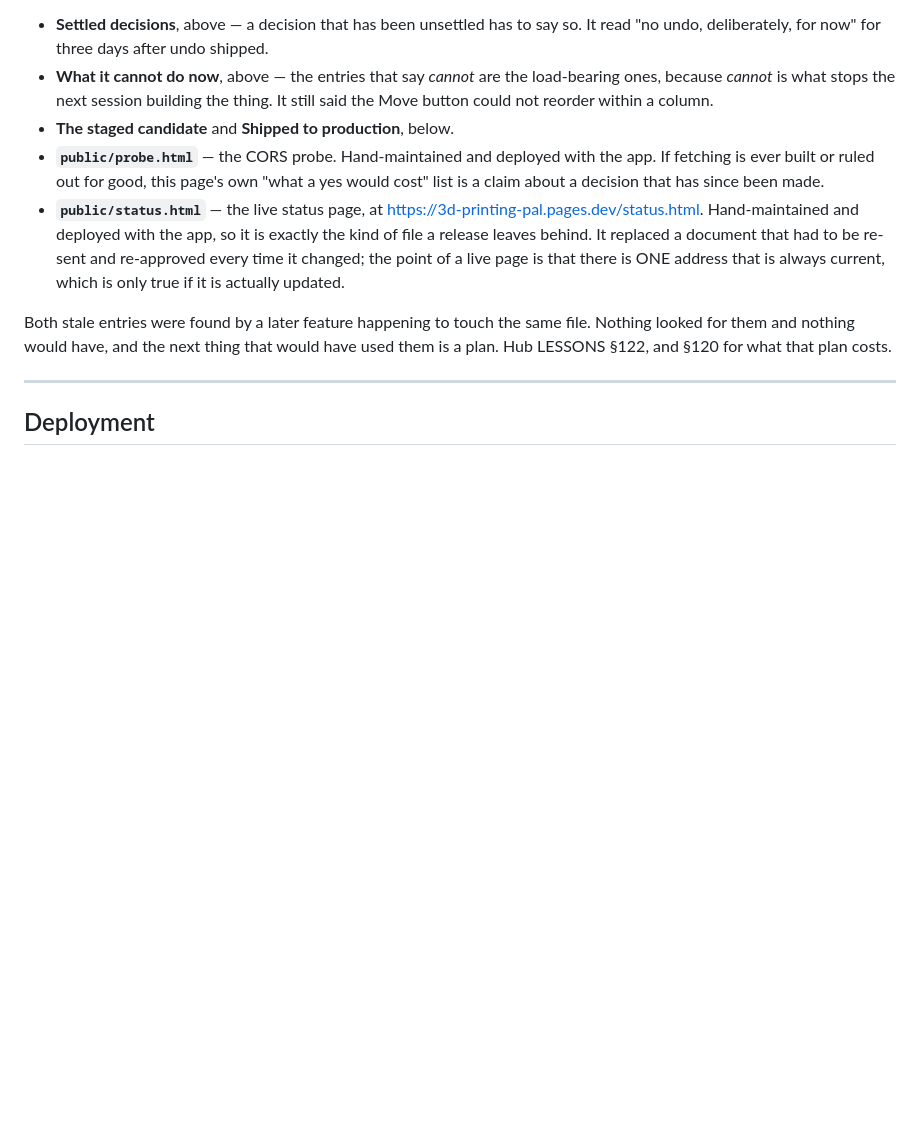
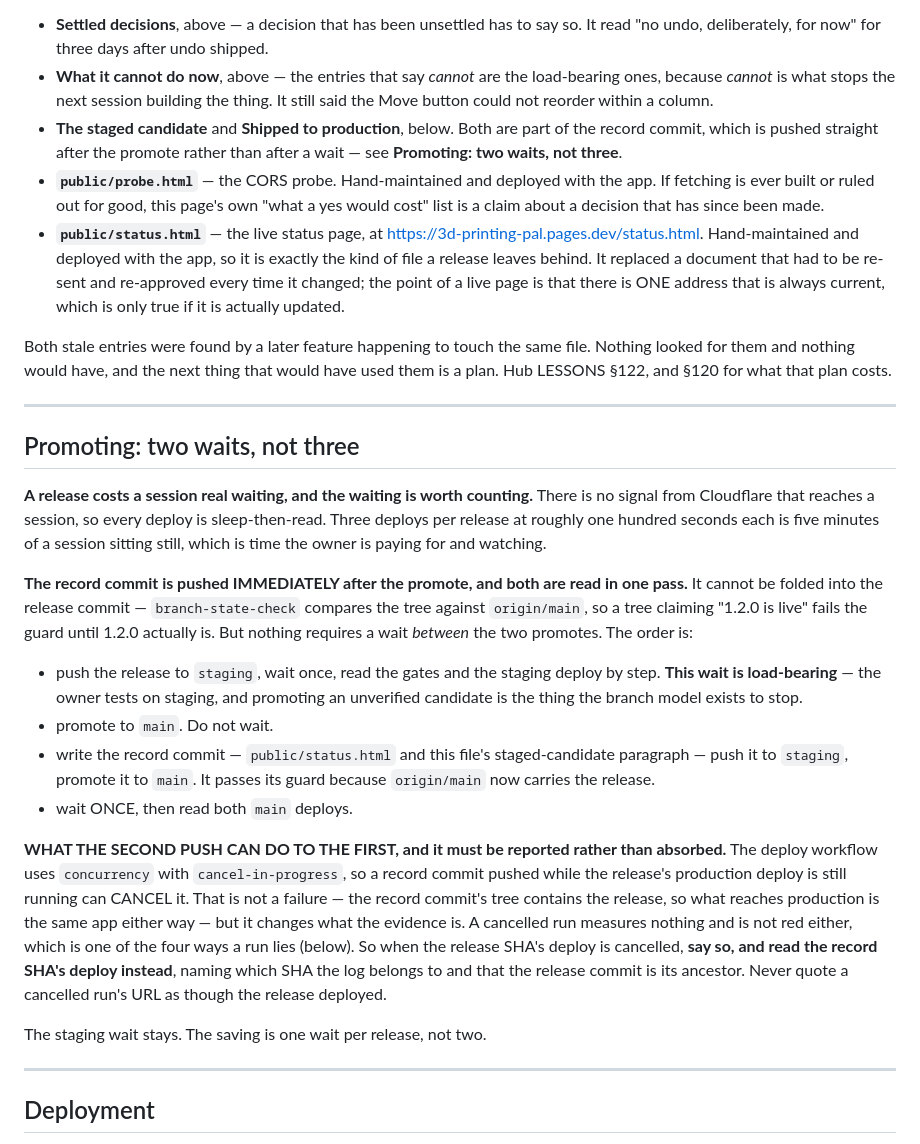
Before and after one commit to njefferson/3d-printing-pal, a Markdown page: NOTES.md, the part around the change. Rendered like a GitHub page; blank space fills up the shorter version.

Commit message:
The record commit is pushed straight after the promote, not after a wait
Three deploys per release, no signal from Cloudflare that reaches a session, so
each one is sleep-then-read at roughly a hundred seconds. Five minutes of a
session sitting still per release, which is time the owner is paying for and
watching.

The record commit cannot be folded into the release commit — branch-state-check
compares the tree against origin/main, so a tree saying "1.2.0 is live" fails its
guard until 1.2.0 is. But nothing required a wait BETWEEN the two promotes, and
there had been one every release so far for no reason beyond habit.

Push the release to staging, wait once, read the gates and the staging deploy —
that wait is load-bearing, because the owner tests on staging and promoting an
unverified candidate is what the branch model exists to stop. Then promote,
immediately write and promote the record, and wait ONCE for both main deploys.

WHAT THE SECOND PUSH CAN DO TO THE FIRST is written down rather than left to be
discovered: the deploy workflow uses concurrency with cancel-in-progress, so a
record commit pushed while the release's production deploy is running can cancel
it. The tree is a superset so production serves the same app either way — but a
cancelled run measures nothing and is not red either, which is one of the four
ways a run lies. When it happens, say so and read the record SHA's deploy,
naming which SHA the log belongs to and that the release is its ancestor. Never
quote a cancelled run as though the release deployed.

Docs only. Nothing in public/ changed, so nothing served changes.

```diff
--- a/NOTES.md
+++ b/NOTES.md
@@ -1108,7 +1108,9 @@ these.
 - **What it cannot do now**, above — the entries that say *cannot* are the
   load-bearing ones, because *cannot* is what stops the next session building the
   thing. It still said the Move button could not reorder within a column.
-- **The staged candidate** and **Shipped to production**, below.
+- **The staged candidate** and **Shipped to production**, below. Both are part of
+  the record commit, which is pushed straight after the promote rather than after
+  a wait — see **Promoting: two waits, not three**.
 - **`public/probe.html`** — the CORS probe. Hand-maintained and deployed with the
   app. If fetching is ever built or ruled out for good, this page's own "what a yes
   would cost" list is a claim about a decision that has since been made.
@@ -1122,6 +1124,44 @@ these.
 Both stale entries were found by a later feature happening to touch the same file.
 Nothing looked for them and nothing would have, and the next thing that would have
 used them is a plan. Hub LESSONS §122, and §120 for what that plan costs.
+
+---
+
+## Promoting: two waits, not three
+
+**A release costs a session real waiting, and the waiting is worth counting.**
+There is no signal from Cloudflare that reaches a session, so every deploy is
+sleep-then-read. Three deploys per release at roughly one hundred seconds each is
+five minutes of a session sitting still, which is time the owner is paying for and
+watching.
+
+**The record commit is pushed IMMEDIATELY after the promote, and both are read in
+one pass.** It cannot be folded into the release commit — `branch-state-check`
+compares the tree against `origin/main`, so a tree claiming "1.2.0 is live" fails
+the guard until 1.2.0 actually is. But nothing requires a wait *between* the two
+promotes. The order is:
+
+- push the release to `staging`, wait once, read the gates and the staging deploy
+  by step. **This wait is load-bearing** — the owner tests on staging, and
+  promoting an unverified candidate is the thing the branch model exists to stop.
+- promote to `main`. Do not wait.
+- write the record commit — `public/status.html` and this file's staged-candidate
+  paragraph — push it to `staging`, promote it to `main`. It passes its guard
+  because `origin/main` now carries the release.
+- wait ONCE, then read both `main` deploys.
+
+**WHAT THE SECOND PUSH CAN DO TO THE FIRST, and it must be reported rather than
+absorbed.** The deploy workflow uses `concurrency` with `cancel-in-progress`, so a
+record commit pushed while the release's production deploy is still running can
+CANCEL it. That is not a failure — the record commit's tree contains the release,
+so what reaches production is the same app either way — but it changes what the
+evidence is. A cancelled run measures nothing and is not red either, which is one
+of the four ways a run lies (below). So when the release SHA's deploy is
+cancelled, **say so, and read the record SHA's deploy instead**, naming which SHA
+the log belongs to and that the release commit is its ancestor. Never quote a
+cancelled run's URL as though the release deployed.
+
+The staging wait stays. The saving is one wait per release, not two.
 
 ---
 
```
